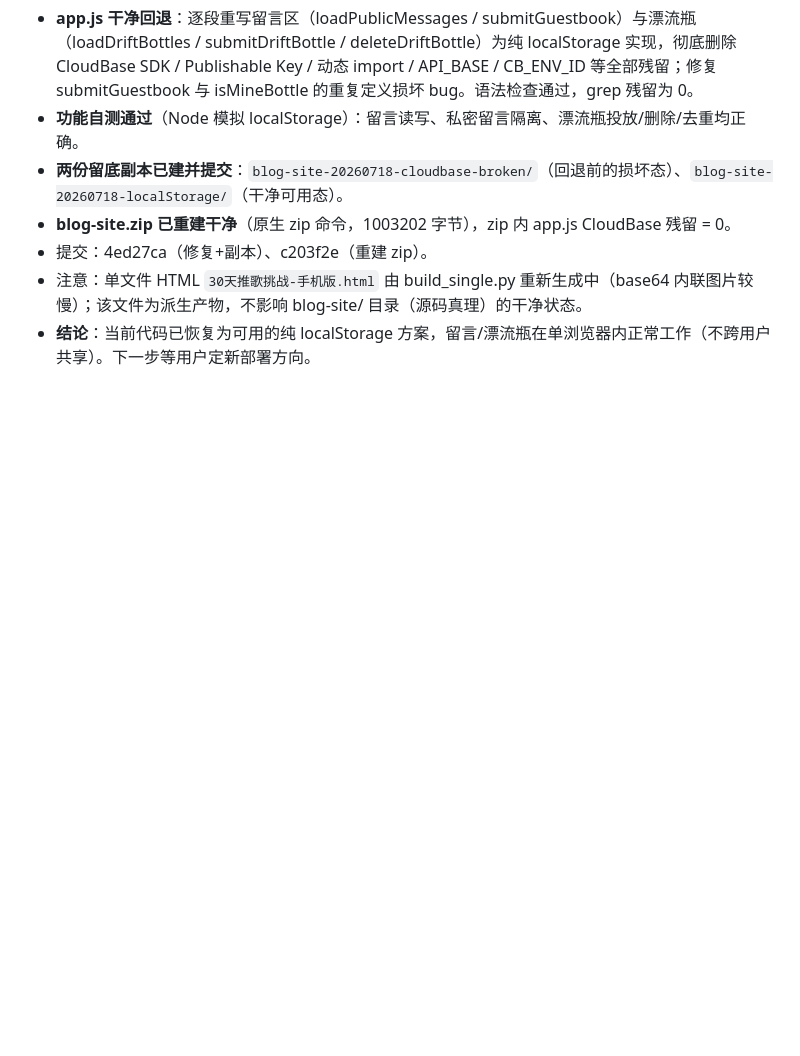
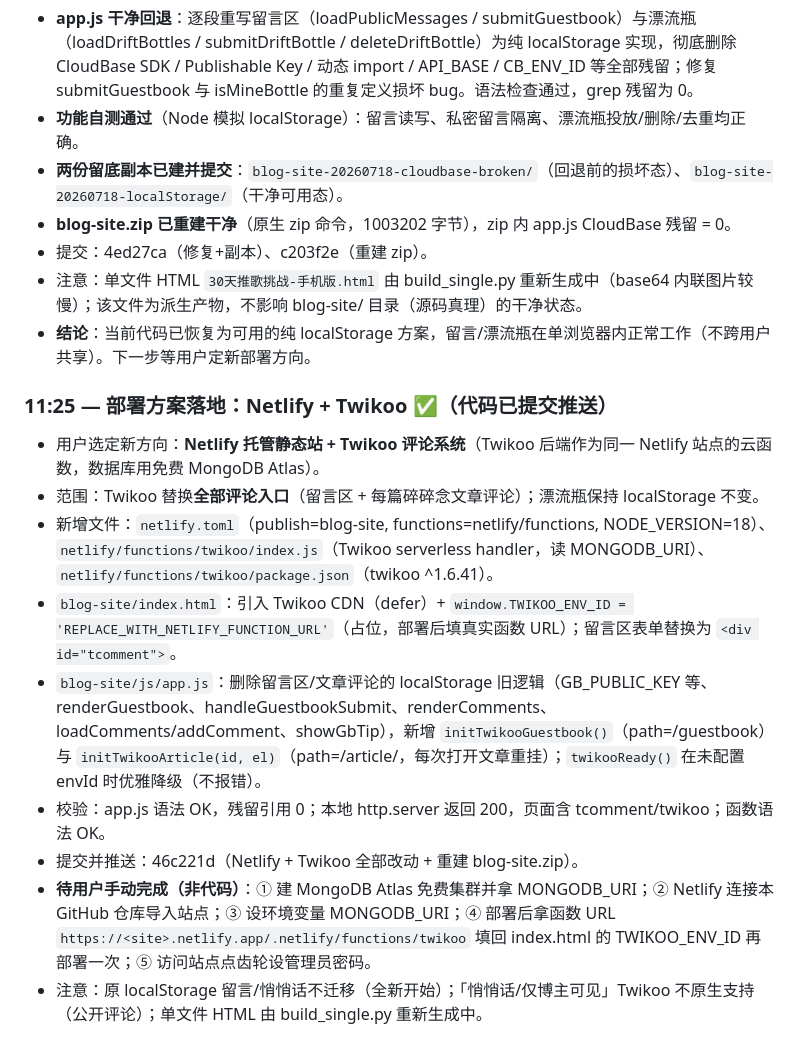
Before and after one commit to fenxian363open/30daysmusic-blogsite, a Markdown page: .workbuddy/memory/2026-07-18.md, the part around the change. Rendered like a GitHub page; blank space fills up the shorter version.

Commit message:
Update memory: Netlify + Twikoo implementation done

```diff
--- a/.workbuddy/memory/2026-07-18.md
+++ b/.workbuddy/memory/2026-07-18.md
@@ -22,3 +22,15 @@
 - 提交：4ed27ca（修复+副本）、c203f2e（重建 zip）。
 - 注意：单文件 HTML `30天推歌挑战-手机版.html` 由 build_single.py 重新生成中（base64 内联图片较慢）；该文件为派生产物，不影响 blog-site/ 目录（源码真理）的干净状态。
 - **结论**：当前代码已恢复为可用的纯 localStorage 方案，留言/漂流瓶在单浏览器内正常工作（不跨用户共享）。下一步等用户定新部署方向。
+
+### 11:25 — 部署方案落地：Netlify + Twikoo ✅（代码已提交推送）
+
+- 用户选定新方向：**Netlify 托管静态站 + Twikoo 评论系统**（Twikoo 后端作为同一 Netlify 站点的云函数，数据库用免费 MongoDB Atlas）。
+- 范围：Twikoo 替换**全部评论入口**（留言区 + 每篇碎碎念文章评论）；漂流瓶保持 localStorage 不变。
+- 新增文件：`netlify.toml`（publish=blog-site, functions=netlify/functions, NODE_VERSION=18）、`netlify/functions/twikoo/index.js`（Twikoo serverless handler，读 MONGODB_URI）、`netlify/functions/twikoo/package.json`（twikoo ^1.6.41）。
+- `blog-site/index.html`：引入 Twikoo CDN（defer）+ `window.TWIKOO_ENV_ID = 'REPLACE_WITH_NETLIFY_FUNCTION_URL'`（占位，部署后填真实函数 URL）；留言区表单替换为 `<div id="tcomment">`。
+- `blog-site/js/app.js`：删除留言区/文章评论的 localStorage 旧逻辑（GB_PUBLIC_KEY 等、renderGuestbook、handleGuestbookSubmit、renderComments、loadComments/addComment、showGbTip），新增 `initTwikooGuestbook()`（path=/guestbook）与 `initTwikooArticle(id, el)`（path=/article/<id>，每次打开文章重挂）；`twikooReady()` 在未配置 envId 时优雅降级（不报错）。
+- 校验：app.js 语法 OK，残留引用 0；本地 http.server 返回 200，页面含 tcomment/twikoo；函数语法 OK。
+- 提交并推送：46c221d（Netlify + Twikoo 全部改动 + 重建 blog-site.zip）。
+- **待用户手动完成（非代码）**：① 建 MongoDB Atlas 免费集群并拿 MONGODB_URI；② Netlify 连接本 GitHub 仓库导入站点；③ 设环境变量 MONGODB_URI；④ 部署后拿函数 URL `https://<site>.netlify.app/.netlify/functions/twikoo` 填回 index.html 的 TWIKOO_ENV_ID 再部署一次；⑤ 访问站点点齿轮设管理员密码。
+- 注意：原 localStorage 留言/悄悄话不迁移（全新开始）；「悄悄话/仅博主可见」Twikoo 不原生支持（公开评论）；单文件 HTML 由 build_single.py 重新生成中。
```
